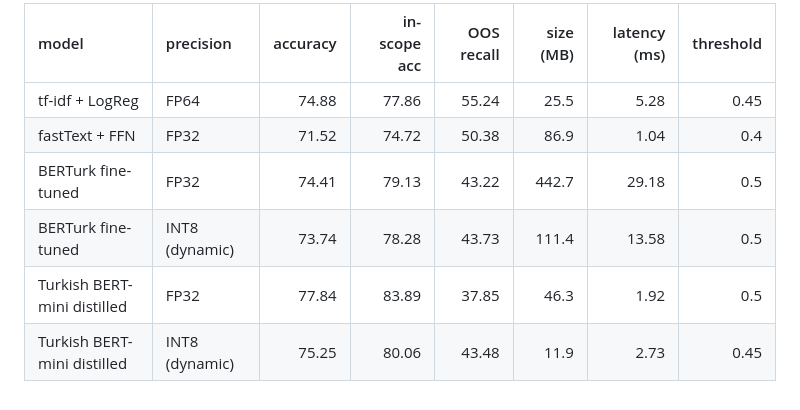
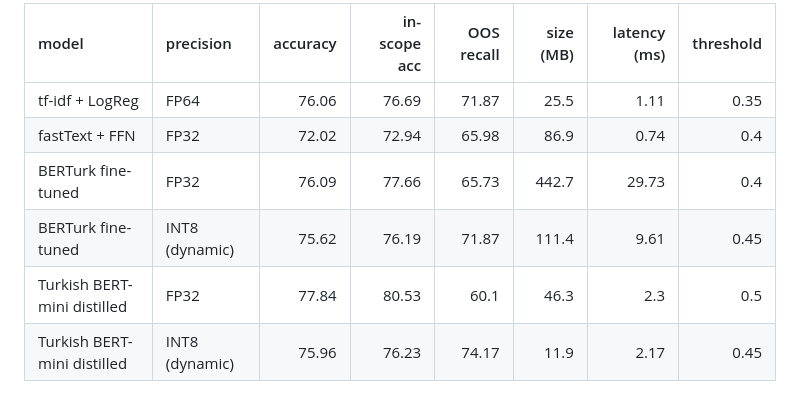
Before and after one commit to rkfirat/swe015-ticket-router, a Markdown page: results/results.md, the part around the change. Drawn GitHub-style.

```diff
--- a/results/results.md
+++ b/results/results.md
@@ -2,9 +2,9 @@ Test split: MASSIVE 1.1 tr-TR test, 2974 messages (391 out-of-scope from held-ou
 
 | model                       | precision      |   accuracy |   in-scope acc |   OOS recall |   size (MB) |   latency (ms) |   threshold |
 |:----------------------------|:---------------|-----------:|---------------:|-------------:|------------:|---------------:|------------:|
-| tf-idf + LogReg             | FP64           |      74.88 |          77.86 |        55.24 |        25.5 |           5.28 |        0.45 |
-| fastText + FFN              | FP32           |      71.52 |          74.72 |        50.38 |        86.9 |           1.04 |        0.4  |
-| BERTurk fine-tuned          | FP32           |      74.41 |          79.13 |        43.22 |       442.7 |          29.18 |        0.5  |
-| BERTurk fine-tuned          | INT8 (dynamic) |      73.74 |          78.28 |        43.73 |       111.4 |          13.58 |        0.5  |
-| Turkish BERT-mini distilled | FP32           |      77.84 |          83.89 |        37.85 |        46.3 |           1.92 |        0.5  |
-| Turkish BERT-mini distilled | INT8 (dynamic) |      75.25 |          80.06 |        43.48 |        11.9 |           2.73 |        0.45 |
+| tf-idf + LogReg             | FP64           |      76.06 |          76.69 |        71.87 |        25.5 |           1.11 |        0.35 |
+| fastText + FFN              | FP32           |      72.02 |          72.94 |        65.98 |        86.9 |           0.74 |        0.4  |
+| BERTurk fine-tuned          | FP32           |      76.09 |          77.66 |        65.73 |       442.7 |          29.73 |        0.4  |
+| BERTurk fine-tuned          | INT8 (dynamic) |      75.62 |          76.19 |        71.87 |       111.4 |           9.61 |        0.45 |
+| Turkish BERT-mini distilled | FP32           |      77.84 |          80.53 |        60.1  |        46.3 |           2.3  |        0.5  |
+| Turkish BERT-mini distilled | INT8 (dynamic) |      75.96 |          76.23 |        74.17 |        11.9 |           2.17 |        0.45 |
```
Also changed, not shown: README.md (+12 -12 lines), docs/architecture.png, 9 other files.
